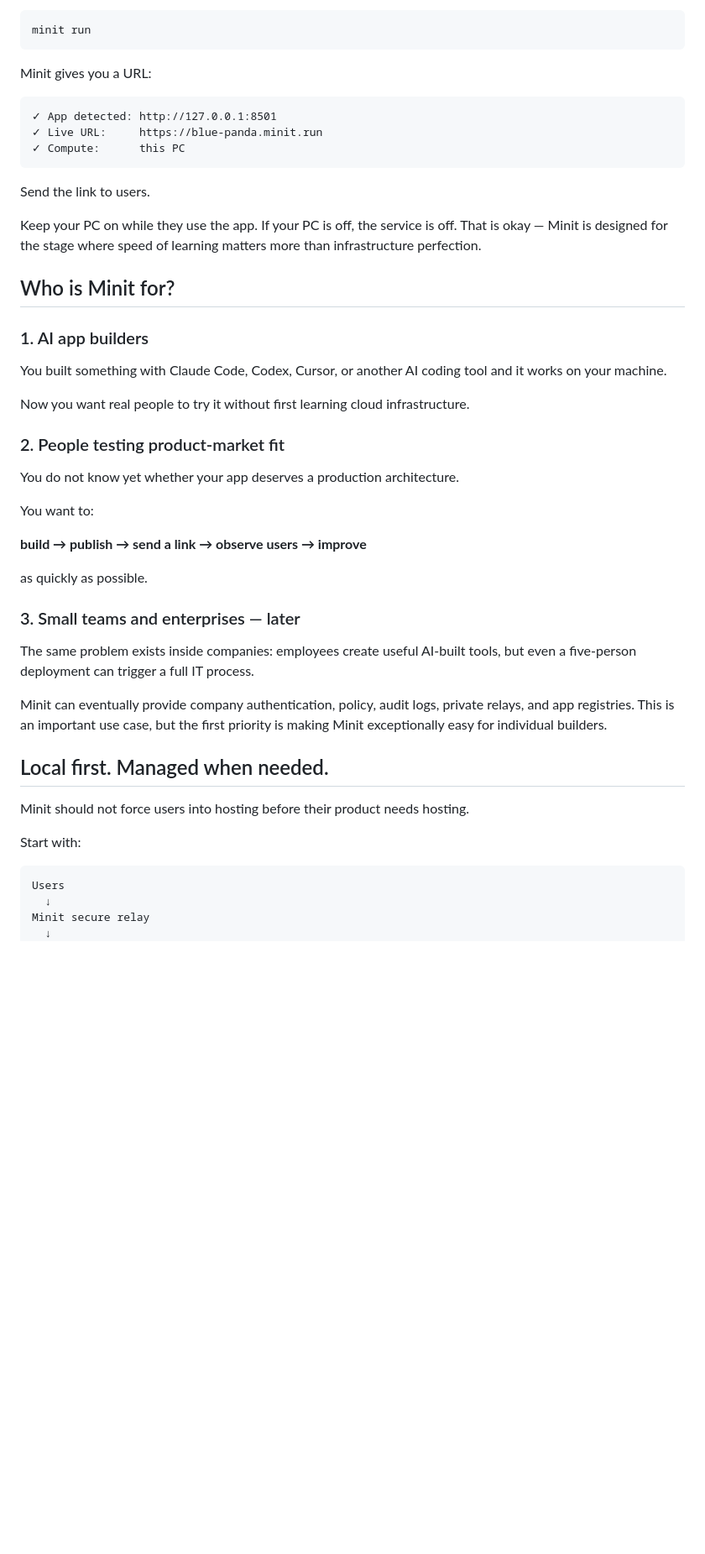
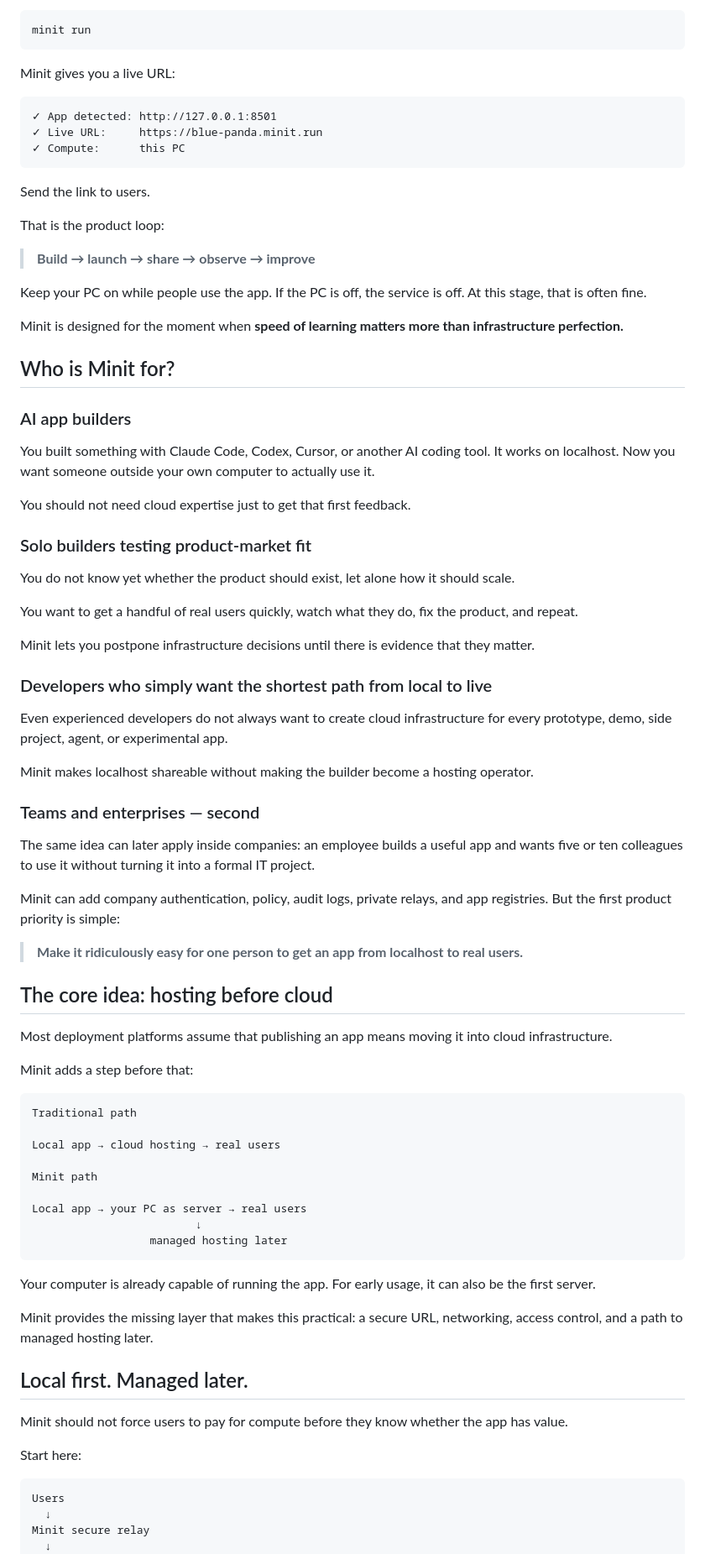
Before and after one commit to junghoonwoo-stack/minit, a Markdown page: README.md, the part around one of its changes. Shown at 84% size. Drawn GitHub-style; blank space fills up the shorter version.

````diff
--- a/README.md
+++ b/README.md
@@ -56,7 +57,7 @@ Then:
 minit run
 ```
 
-Minit gives you a URL:
+Minit gives you a live URL:
 
 ```text
 ✓ App detected: http://127.0.0.1:8501
@@ -66,37 +67,71 @@ Minit gives you a URL:
 
 Send the link to users.
 
-Keep your PC on while they use the app. If your PC is off, the service is off. That is okay — Minit is designed for the stage where speed of learning matters more than infrastructure perfection.
+That is the product loop:
+
+> **Build → launch → share → observe → improve**
+
+Keep your PC on while people use the app. If the PC is off, the service is off. At this stage, that is often fine.
+
+Minit is designed for the moment when **speed of learning matters more than infrastructure perfection.**
 
 ## Who is Minit for?
 
-### 1. AI app builders
+### AI app builders
 
-You built something with Claude Code, Codex, Cursor, or another AI coding tool and it works on your machine.
+You built something with Claude Code, Codex, Cursor, or another AI coding tool. It works on localhost. Now you want someone outside your own computer to actually use it.
 
-Now you want real people to try it without first learning cloud infrastructure.
+You should not need cloud expertise just to get that first feedback.
 
-### 2. People testing product-market fit
+### Solo builders testing product-market fit
 
-You do not know yet whether your app deserves a production architecture.
+You do not know yet whether the product should exist, let alone how it should scale.
 
-You want to:
+You want to get a handful of real users quickly, watch what they do, fix the product, and repeat.
 
-**build → publish → send a link → observe users → improve**
+Minit lets you postpone infrastructure decisions until there is evidence that they matter.
 
-as quickly as possible.
+### Developers who simply want the shortest path from local to live
 
-### 3. Small teams and enterprises — later
+Even experienced developers do not always want to create cloud infrastructure for every prototype, demo, side project, agent, or experimental app.
 
-The same problem exists inside companies: employees create useful AI-built tools, but even a five-person deployment can trigger a full IT process.
+Minit makes localhost shareable without making the builder become a hosting operator.
 
-Minit can eventually provide company authentication, policy, audit logs, private relays, and app registries. This is an important use case, but the first priority is making Minit exceptionally easy for individual builders.
+### Teams and enterprises — second
 
-## Local first. Managed when needed.
+The same idea can later apply inside companies: an employee builds a useful app and wants five or ten colleagues to use it without turning it into a formal IT project.
 
-Minit should not force users into hosting before their product needs hosting.
+Minit can add company authentication, policy, audit logs, private relays, and app registries. But the first product priority is simple:
 
-Start with:
+> **Make it ridiculously easy for one person to get an app from localhost to real users.**
+
+## The core idea: hosting before cloud
+
+Most deployment platforms assume that publishing an app means moving it into cloud infrastructure.
+
+Minit adds a step before that:
+
+```text
+Traditional path
+
+Local app → cloud hosting → real users
+
+Minit path
+
+Local app → your PC as server → real users
+                         ↓
+                  managed hosting later
+```
+
+Your computer is already capable of running the app. For early usage, it can also be the first server.
+
+Minit provides the missing layer that makes this practical: a secure URL, networking, access control, and a path to managed hosting later.
+
+## Local first. Managed later.
+
+Minit should not force users to pay for compute before they know whether the app has value.
+
+Start here:
 
 ```text
 Users
````
Also changed, not shown: other parts of README.md (+144 -66 lines).
